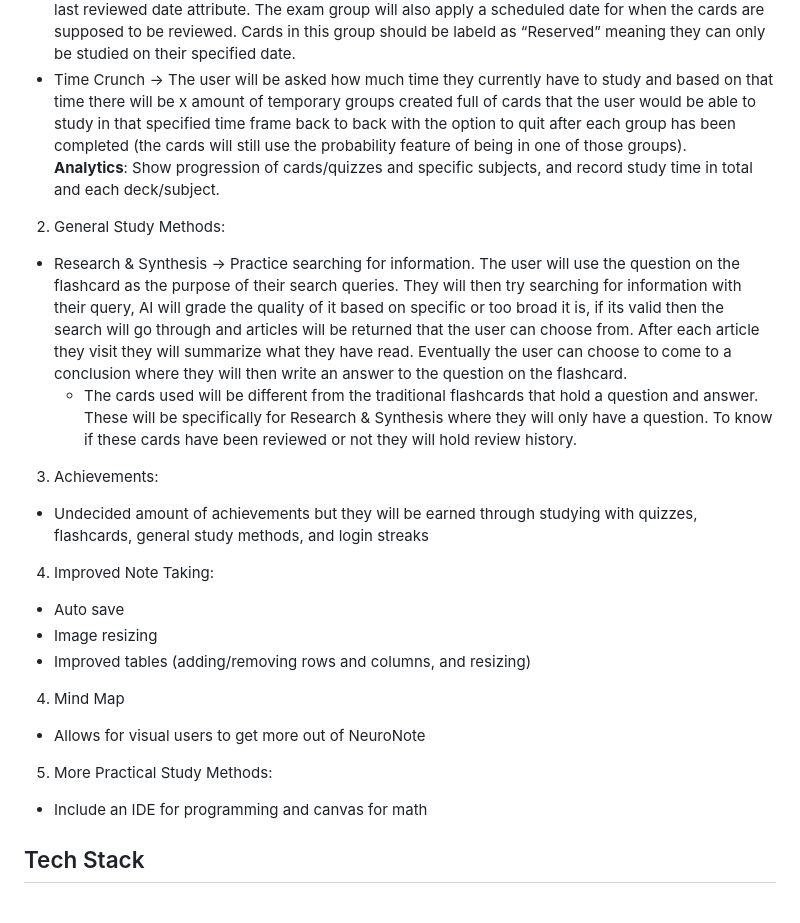
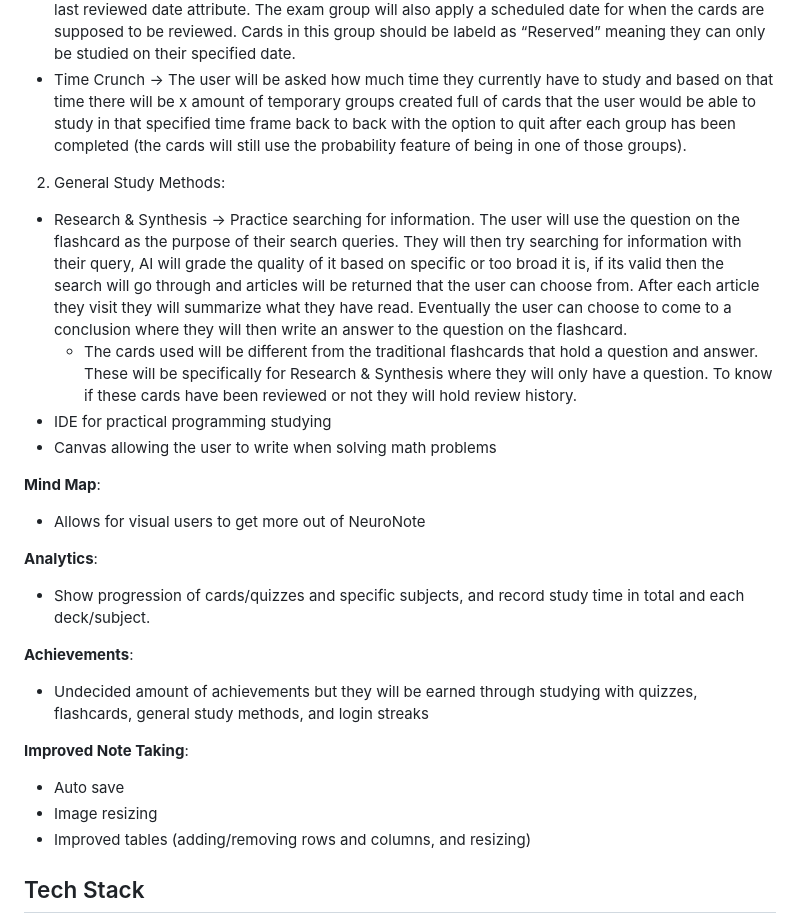
Before and after one commit to jaylenmc/NeuroNote-Backend-, a Markdown page: README.md, the part around the change. Drawn GitHub-style.

```diff
--- a/README.md
+++ b/README.md
@@ -23,20 +23,26 @@ Google OAuth2 login + openID & in app login/signin
 1.    Flashchcard Study Methods: <br>
 *    Exam -> The Exam group will create a schedule on a calendar from the day of until the date of the exam. The days will be populated with study material such as quizzes and flashcard study sessions. To help with properly scheduling the days with enough and proper material, AI (anthropic) will be used. The groups of cards chosen for the study sessions in the respective days will be chosen based on a dynamic forgetting curve algorithm. To make this possible the flashcards will have to keep the last reviewed date attribute. The exam group will also apply a scheduled date for when the cards are supposed to be reviewed. Cards in this group should be labeld as “Reserved” meaning they can only be studied on their specified date. <br>
 *    Time Crunch -> The user will be asked how much time they currently have to study and based on that time there will be x amount of temporary groups created full of cards that the user would be able to study in that specified time frame back to back with the option to quit after each group has been completed (the cards will still use the probability feature of being in one of those groups). <br>
-**Analytics**: Show progression of cards/quizzes and specific subjects, and record study time in total and each deck/subject. <br>
 2.    General Study Methods: <br>
 *    Research & Synthesis -> Practice searching for information. The user will use the question on the flashcard as the purpose of their search queries. They will then try searching for information with their query, AI will grade the quality of it based on specific or too broad it is, if its valid then the search will go through and articles will be returned that the user can choose from. After each article they visit they will summarize what they have read. Eventually the user can choose to come to a conclusion where they will then write an answer to the question on the flashcard.
      -    The cards used will be different from the traditional flashcards that hold a question and answer. These will be specifically for Research & Synthesis where they will only have a question. To know if these cards have been reviewed or not they will hold review history. <br>
-3.  Achievements: <br>
+* IDE for practical programming studying
+* Canvas allowing the user to write when solving math problems
+
+**Mind Map**: <br>
+*  Allows for visual users to get more out of NeuroNote <br>
+
+**Analytics**: <br>
+*  Show progression of cards/quizzes and specific subjects, and record study time in total and each deck/subject. <br>
+
+**Achievements**: <br>
 *  Undecided amount of achievements but they will be earned through studying with quizzes, flashcards, general study methods, and login streaks <br>
-4.  Improved Note Taking: <br>
+
+**Improved Note Taking**: <br>
 *  Auto save
 *  Image resizing
-*  Improved tables (adding/removing rows and columns, and resizing)
-4.  Mind Map
-*  Allows for visual users to get more out of NeuroNote
-5.  More Practical Study Methods:
-*  Include an IDE for programming and canvas for math
+*  Improved tables (adding/removing rows and columns, and resizing) <br>
+
 
 ## Tech Stack <br>
 *    Backend: Django, Django REST Framework <br>
```
